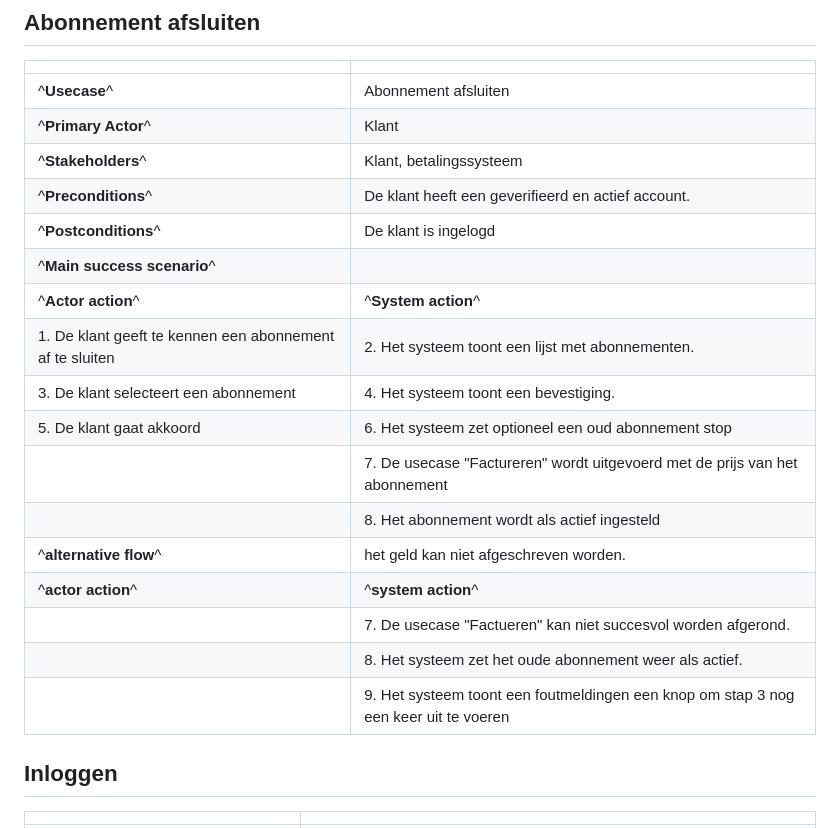
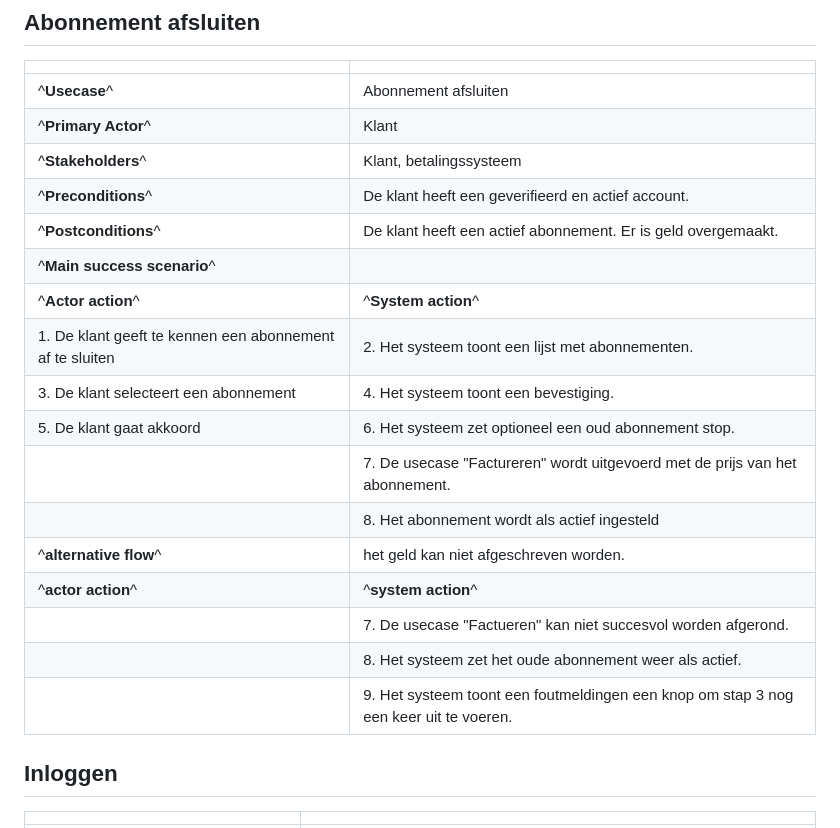
Before and after one commit to skywa04885/redcars, a Markdown page: srs.md, the part around one of its changes. Rendered like a GitHub page.

Commit message:
FDUC: cleanup

```diff
--- a/srs.md
+++ b/srs.md
@@ -332,21 +332,19 @@ inactief wordt gemaakt als gevolg van slechte betalingen of het verwaarlozen van
 | ^**Primary Actor**^                                      | Klant                                                                                                               |
 | ^**Stakeholders**^                                       | Klant, betalingssysteem                                                                                             |
 | ^**Preconditions**^                                      | De klant heeft een geverifieerd en actief account.                                                                  |
-| ^**Postconditions**^                                     | De klant is ingelogd                                                                                                |
+| ^**Postconditions**^                                     | De klant heeft een actief abonnement. Er is geld overgemaakt.                                                       |
 | ^**Main success scenario**^                              |                                                                                                                     |
 | ^**Actor action**^                                       | ^**System action**^                                                                                                 |
 | 1. De klant geeft te kennen een abonnement af te sluiten | 2. Het systeem toont een lijst met abonnementen.                                                                    |
 | 3. De klant selecteert een abonnement                    | 4. Het systeem toont een bevestiging.                                                                               |
-| 5. De klant gaat akkoord                                 | 6. Het systeem zet optioneel een oud abonnement stop                                                                |
-|                                                          | 7. De usecase "Factureren" wordt uitgevoerd met de prijs van het abonnement                                         |
+| 5. De klant gaat akkoord                                 | 6. Het systeem zet optioneel een oud abonnement stop.                                                               |
+|                                                          | 7. De usecase "Factureren" wordt uitgevoerd met de prijs van het abonnement.                                        |
 |                                                          | 8. Het abonnement wordt als actief ingesteld                                                                        |
 | ^**alternative flow**^                                   | het geld kan niet afgeschreven worden.                                                                              |
 | ^**actor action**^                                       | ^**system action**^                                                                                                 |
-|                                                          | 7. De usecase "Factueren" kan niet succesvol worden afgerond.                                                      |
+|                                                          | 7. De usecase "Factueren" kan niet succesvol worden afgerond.                                                       |
 |                                                          | 8. Het systeem zet het oude abonnement weer als actief.                                                             |
-|                                                          | 9. Het systeem toont een foutmeldingen een knop om stap 3 nog een keer uit te voeren                                |
-
-
+|                                                          | 9. Het systeem toont een foutmeldingen een knop om stap 3 nog een keer uit te voeren.                               |
 
 ## Inloggen
 
```
Also changed, not shown: other parts of srs.md (+4 -4 lines).
